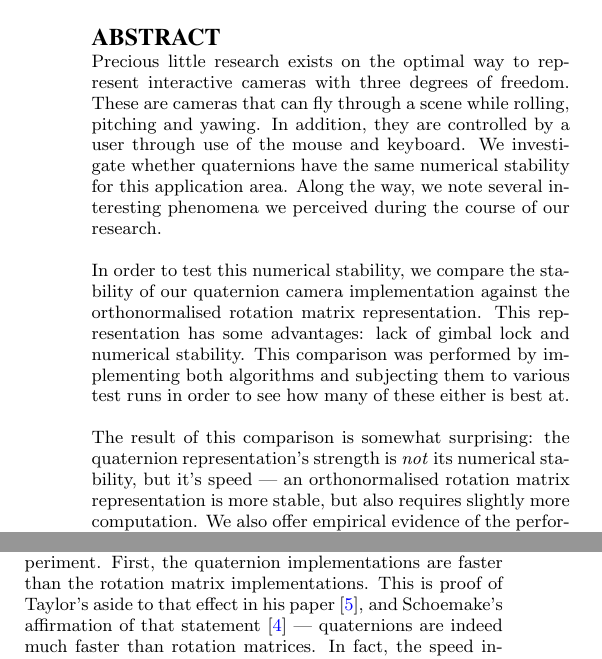
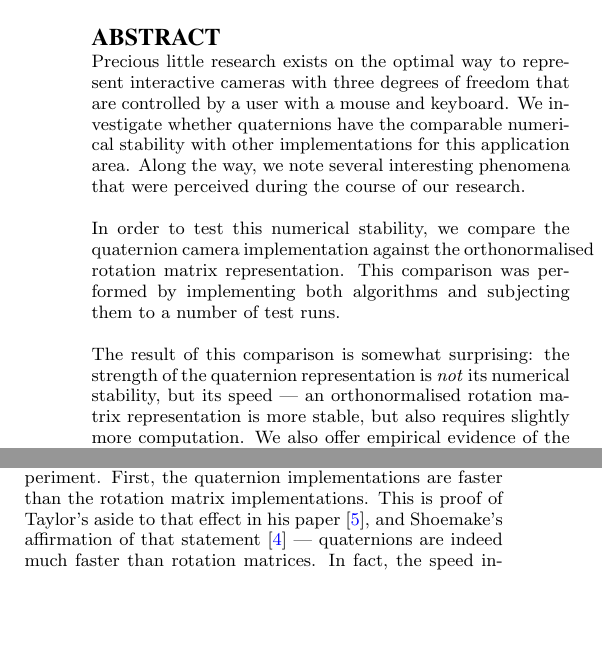
Before and after one commit to danini-the-panini/euler-vs-hamilton, a LaTeX paper (report/main.tex): two parts of the columns of pages 1 and 3 of 4, joined at a grey line, cut so that both start at the same text, the shorter picture padded with empty space. Compiled offline with pdfLaTeX.

Commit message:
Minor fixes

```diff
--- a/report/main.tex
+++ b/report/main.tex
@@ -35,17 +35,14 @@
 \maketitle
 
 \begin{abstract}
-Precious little research exists on the optimal way to represent interactive cameras with three degrees of freedom.
-These are cameras that can fly through a scene while rolling, pitching and yawing.
-In addition, they are controlled by a user through use of the mouse and keyboard.
-We investigate whether quaternions have the same numerical stability for this application area.
-Along the way, we note several interesting phenomena we perceived during the course of our research.
+Precious little research exists on the optimal way to represent interactive cameras with three degrees of freedom that are controlled by a user with a mouse and keyboard.
+We investigate whether quaternions have the comparable numerical stability with other implementations for this application area.
+Along the way, we note several interesting phenomena that were perceived during the course of our research.
 
-In order to test this numerical stability, we compare the stability of our quaternion camera implementation against the orthonormalised rotation matrix representation.
-This representation has some advantages: lack of gimbal lock and numerical stability.
-This comparison was performed by implementing both algorithms and subjecting them to various test runs in order to see how many of these either is best at.
+In order to test this numerical stability, we compare the quaternion camera implementation against the orthonormalised rotation matrix representation.
+This comparison was performed by implementing both algorithms and subjecting them to a number of test runs.
 
-The result of this comparison is somewhat surprising: the quaternion representation's strength is \emph{not} its numerical stability, but it's speed ---
+The result of this comparison is somewhat surprising: the strength of the quaternion representation is \emph{not} its numerical stability, but its speed ---
 an orthonormalised rotation matrix representation is more stable, but also requires slightly more computation.
 We also offer empirical evidence of the performance increase that can be obtained by using quaternions instead of rotation matrices.
 
@@ -191,9 +188,9 @@ This turns out not to be the case, as the table in Figure \ref{fig:performance-t
 \label{fig:performance-table}
 \end{figure}
 
-Two interesting phenomena were observed during out experiment.
+Two interesting phenomena were observed during our experiment.
 First, the quaternion implementations are faster than the rotation matrix implementations.
-This is proof of Taylor's aside to that effect in his paper \cite{taylor79}, and Schoemake's affirmation of that statement \cite{schoemake85} --- quaternions are indeed much faster than rotation matrices.
+This is proof of Taylor's aside to that effect in his paper \cite{taylor79}, and Shoemake's affirmation of that statement \cite{shoemake85} --- quaternions are indeed much faster than rotation matrices.
 In fact, the speed increase is approximately an order of magnitude.
 
 Second, the orthonormalised version of the algorithms are often cheaper than the non-normalised version.
```
Also changed, not shown: report/main.bib (+2 -2 lines), report/main.tex (22 more changed lines).
